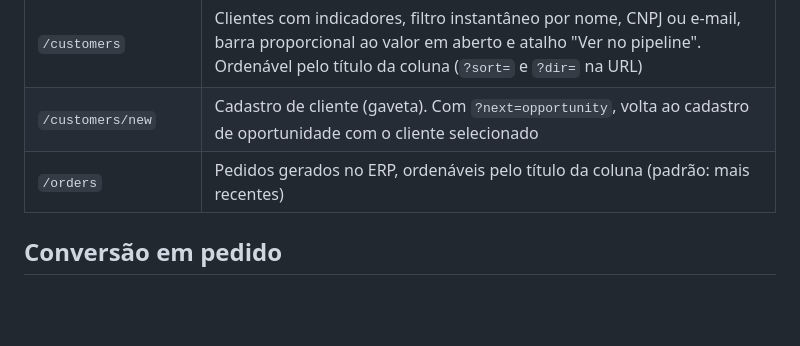
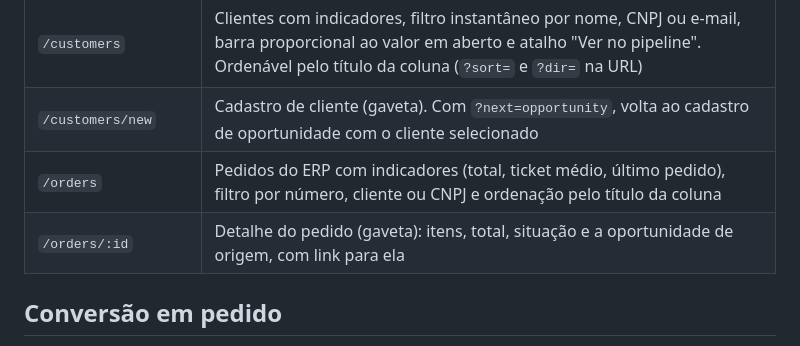
Before and after one commit to Adrianamessias01/desafio-ozio, a Markdown page: front/README.md, the part around the change. Rendered like a GitHub page; blank space fills up the shorter version.

```diff
--- a/front/README.md
+++ b/front/README.md
@@ -96,7 +96,8 @@ npm run typecheck
 | `/opportunities/:id` | Detalhe, mudança de estágio, conversão e exclusão  |
 | `/customers`         | Clientes com indicadores, filtro instantâneo por nome, CNPJ ou e-mail, barra proporcional ao valor em aberto e atalho "Ver no pipeline". Ordenável pelo título da coluna (`?sort=` e `?dir=` na URL) |
 | `/customers/new`     | Cadastro de cliente (gaveta). Com `?next=opportunity`, volta ao cadastro de oportunidade com o cliente selecionado |
-| `/orders`            | Pedidos gerados no ERP, ordenáveis pelo título da coluna (padrão: mais recentes) |
+| `/orders`            | Pedidos do ERP com indicadores (total, ticket médio, último pedido), filtro por número, cliente ou CNPJ e ordenação pelo título da coluna |
+| `/orders/:id`        | Detalhe do pedido (gaveta): itens, total, situação e a oportunidade de origem, com link para ela |
 
 ## Conversão em pedido
 
```
Also changed, not shown: README.md (+3 -2 lines), docs/screenshots/pedidos.png, 7 other files.
